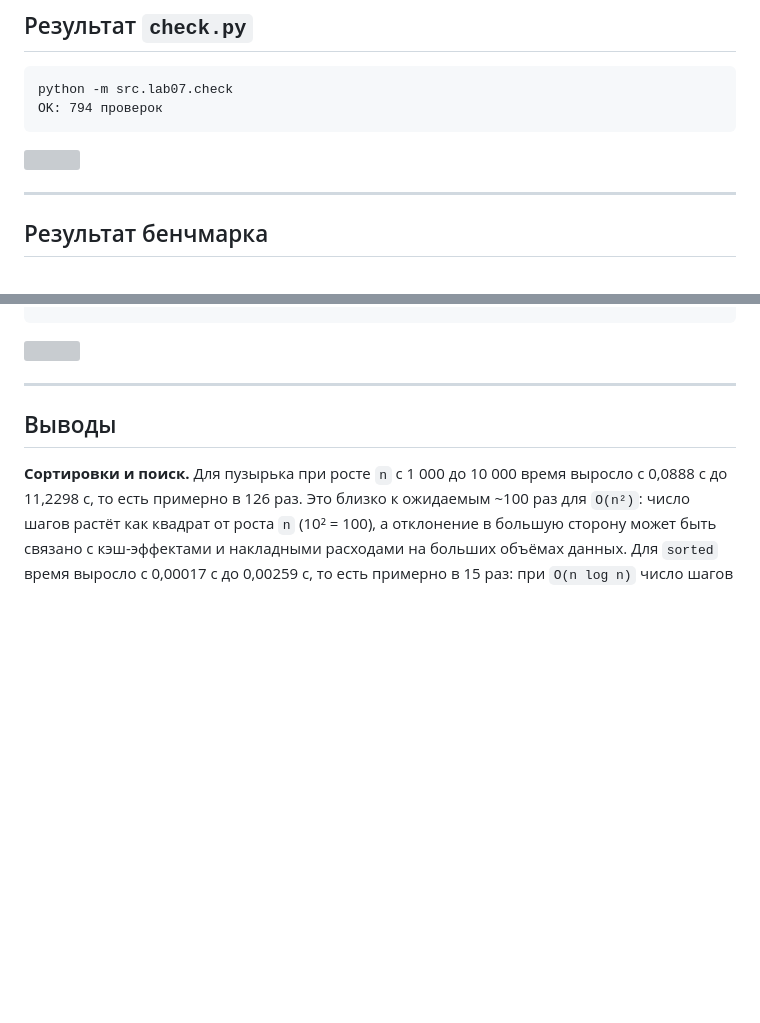
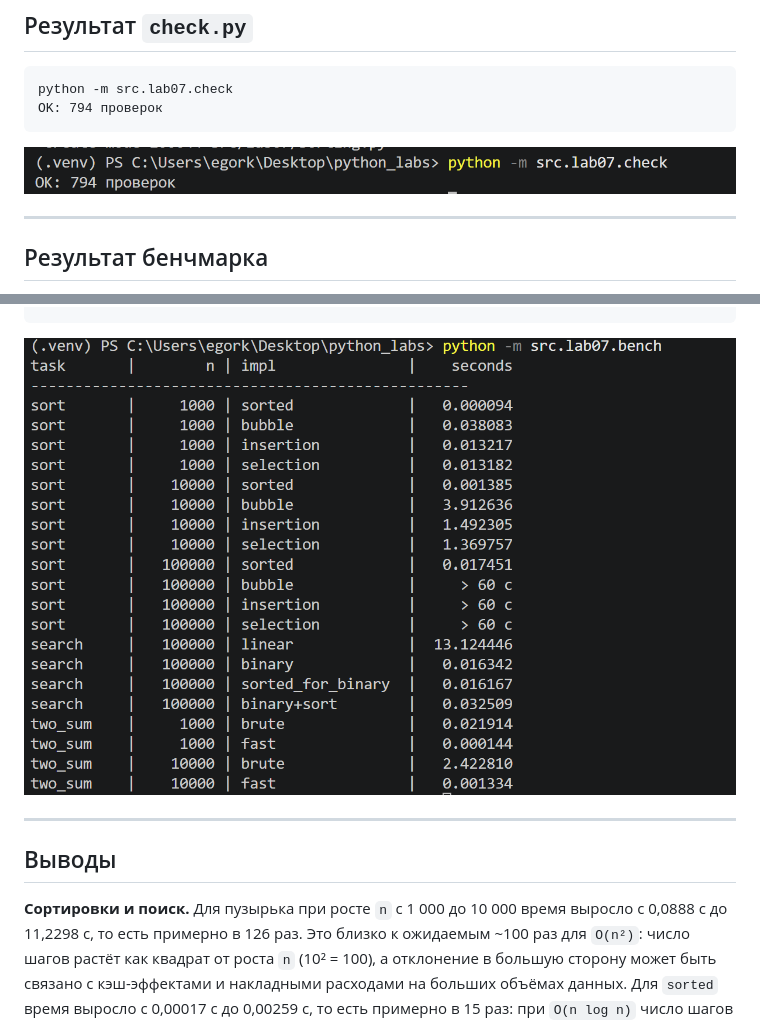
Before and after one commit to kalpak79/python_labs, a Markdown page: src/lab07/README.md, 2 parts joined by grey strips. Drawn GitHub-style; pictures changed too: images/lab07/1a.png (added), images/lab07/2a.png (added); blank space fills up the shorter version; grey boxes are pictures that could not be loaded.

Commit message:
lab7

````diff
--- a/src/lab07/README.md
+++ b/src/lab07/README.md
@@ -334,7 +334,7 @@ if __name__ == "__main__":
 python -m src.lab07.check
 OK: 794 проверок
 ```
-![](images/lab07/check.png)
+![](../../images/lab07/1a.png)
 
 ---
 
@@ -366,7 +366,7 @@ two_sum,10000,brute,7.468968
 two_sum,10000,fast,0.003619
 ```
 
-![](images/lab07/bench.png)
+![](../../images/lab07/2a.png)
 
 ---
 
````
Also changed, not shown: 2 other files.
